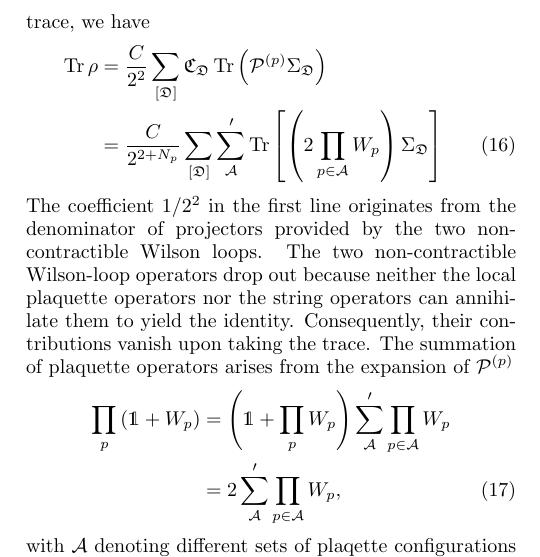
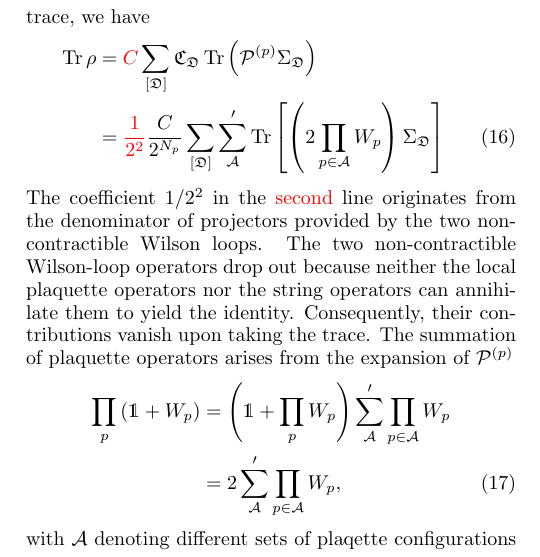
Before and after one commit to WangChenChih/KitaevDensityMatrix, a LaTeX paper (KitaevDensityMatrix.tex, which reads sections/subsections_density_matrix/Density_Matrix_of_the_Kitaev_Ground_State_on_a_Torus_v2.tex): part of one column of page 5 of 21, cut so that both start at the same text. Compiled offline with pdfLaTeX.

Commit message:
Updates from Overleaf

```diff
--- a/sections/subsections_density_matrix/Density_Matrix_of_the_Kitaev_Ground_State_on_a_Torus_v2.tex
+++ b/sections/subsections_density_matrix/Density_Matrix_of_the_Kitaev_Ground_State_on_a_Torus_v2.tex
@@ -17,10 +17,10 @@ We denote by $\mathfrak{C}_{\mathfrak{D}}$ the expectation values of the string
 \end{equation}
 The constant $C$ is the normalization factor determined by imposing the constraint $\Tr\rho = 1$. Performing the trace, we have
 \begin{align}\label{equ.rho-direct-trace-1}
-    \Tr\rho &= \frac{C}{2^2} \sum_{[\mathfrak{D}]} \mathfrak{C}_{\mathfrak{D}} \Tr\lr{\mathcal{P}^{(p)}\Sigma_{\mathfrak{D}}} \nonumber\\
-    &= \frac{C}{2^{2+N_p}} \sum_{[\mathfrak{D}]} \sum_{\mathcal{A}}'\Tr\lrm{ \lr{2\prod_{p\in\mathcal{A}} W_p}\Sigma_{\mathfrak{D}}}
+    \Tr\rho &= \alert{C} \sum_{[\mathfrak{D}]} \mathfrak{C}_{\mathfrak{D}} \Tr\lr{\mathcal{P}^{(p)}\Sigma_{\mathfrak{D}}} \nonumber\\
+    &= \alert{\frac{1}{2^2}}\frac{C}{2^{N_p}} \sum_{[\mathfrak{D}]} \sum_{\mathcal{A}}'\Tr\lrm{ \lr{2\prod_{p\in\mathcal{A}} W_p}\Sigma_{\mathfrak{D}}}
 \end{align}
-The coefficient $1/2^2$ in the first line originates from the denominator of projectors provided by the two non-contractible Wilson loops. The two non-contractible Wilson-loop operators drop out because neither the local plaquette operators nor the string operators can annihilate them to yield the identity. Consequently, their contributions vanish upon taking the trace. The summation of plaquette operators arises from the expansion of $\mathcal{P}^{(p)}$
+The coefficient $1/2^2$ in the \alert{second} line originates from the denominator of projectors provided by the two non-contractible Wilson loops. The two non-contractible Wilson-loop operators drop out because neither the local plaquette operators nor the string operators can annihilate them to yield the identity. Consequently, their contributions vanish upon taking the trace. The summation of plaquette operators arises from the expansion of $\mathcal{P}^{(p)}$
 \begin{align}\label{equ.W-prod-expansion}
     \prod_{p}\lr{\mathds{1}+W_p} &= \lr{\mathds{1}+\prod_{p}W_p}\sum'_{\mathcal{A}}\prod_{p\in\mathcal{A}}W_p \nonumber\\
     &= 2\sum'_{\mathcal{A}}\prod_{p\in\mathcal{A}}W_p,
```
